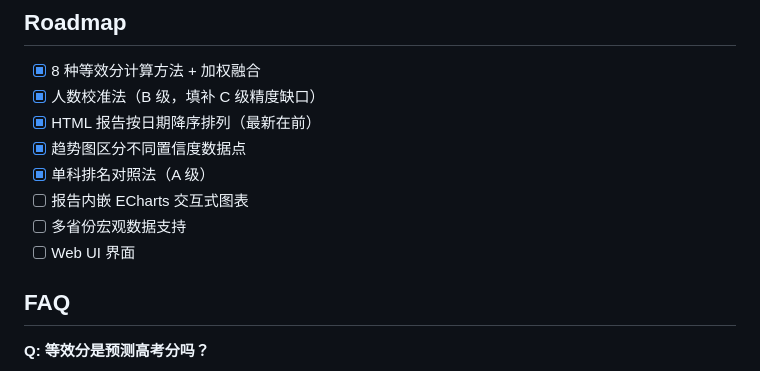
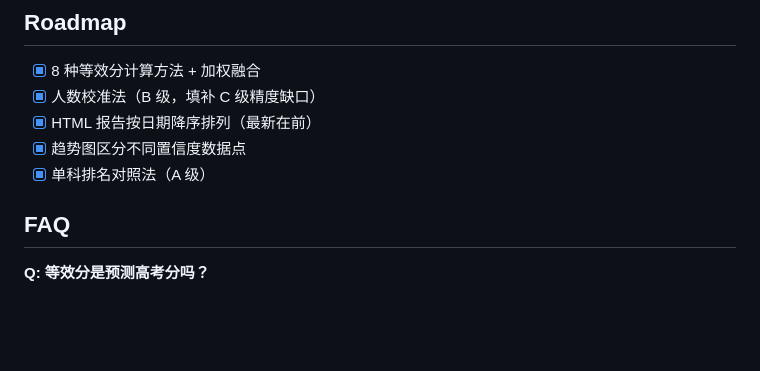
Before and after one commit to maybe-qy/study-tracker, a Markdown page: README.md, the part around the change. Rendered like a GitHub page; blank space fills up the shorter version.

Commit message:
Update README checklist by removing tasks
Removed incomplete tasks from the README checklist.

```diff
--- a/README.md
+++ b/README.md
@@ -215,9 +215,6 @@ study-tracker/
 - [x] HTML 报告按日期降序排列（最新在前）
 - [x] 趋势图区分不同置信度数据点
 - [x] 单科排名对照法（A 级）
-- [ ] 报告内嵌 ECharts 交互式图表
-- [ ] 多省份宏观数据支持
-- [ ] Web UI 界面
 
 ## FAQ
 
```
